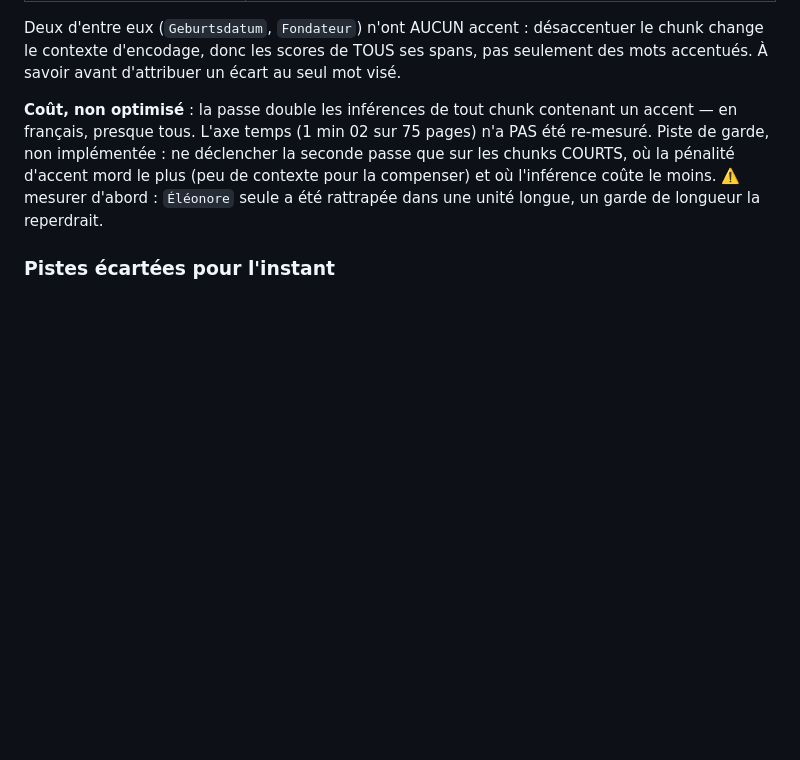
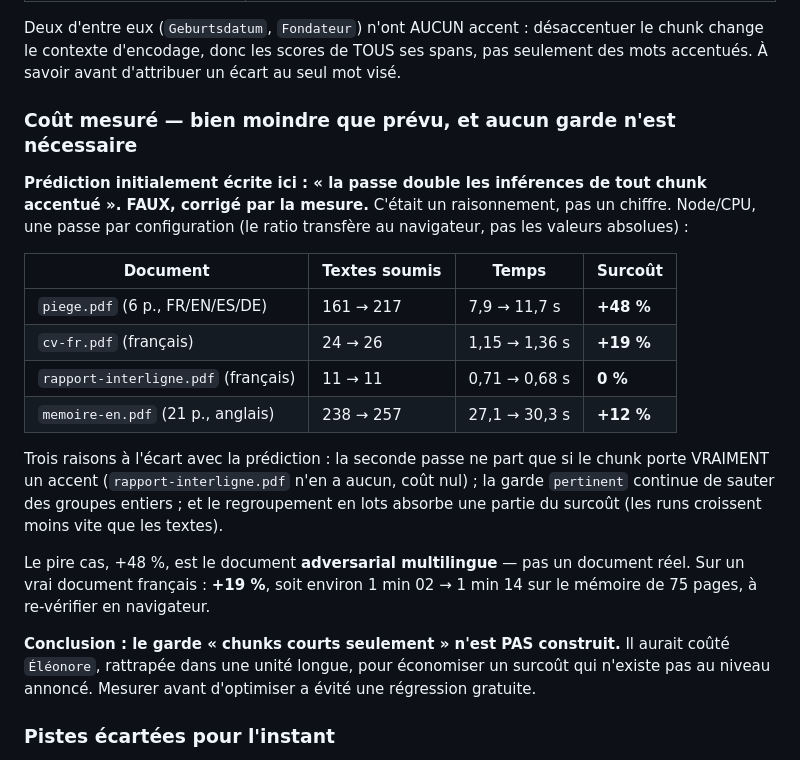
Before and after one commit to landry-kapgnep/clarence, a Markdown page: docs/roadmap-detection.md, the part around the change. Rendered like a GitHub page; blank space fills up the shorter version.

Commit message:
Measure the cost of the unaccented pass

```diff
--- a/docs/roadmap-detection.md
+++ b/docs/roadmap-detection.md
@@ -482,13 +482,34 @@ le chunk change le contexte d'encodage, donc les scores de TOUS ses spans, pas
 seulement des mots accentués. À savoir avant d'attribuer un écart au seul mot
 visé.
 
-**Coût, non optimisé** : la passe double les inférences de tout chunk contenant
-un accent — en français, presque tous. L'axe temps (1 min 02 sur 75 pages) n'a
-PAS été re-mesuré. Piste de garde, non implémentée : ne déclencher la seconde
-passe que sur les chunks COURTS, où la pénalité d'accent mord le plus (peu de
-contexte pour la compenser) et où l'inférence coûte le moins. ⚠️ mesurer
-d'abord : `Éléonore` seule a été rattrapée dans une unité longue, un garde de
-longueur la reperdrait.
+### Coût mesuré — bien moindre que prévu, et aucun garde n'est nécessaire
+
+**Prédiction initialement écrite ici : « la passe double les inférences de tout
+chunk accentué ». FAUX, corrigé par la mesure.** C'était un raisonnement, pas un
+chiffre. Node/CPU, une passe par configuration (le ratio transfère au
+navigateur, pas les valeurs absolues) :
+
+| Document | Textes soumis | Temps | Surcoût |
+|---|---|---|---|
+| `piege.pdf` (6 p., FR/EN/ES/DE) | 161 → 217 | 7,9 → 11,7 s | **+48 %** |
+| `cv-fr.pdf` (français) | 24 → 26 | 1,15 → 1,36 s | **+19 %** |
+| `rapport-interligne.pdf` (français) | 11 → 11 | 0,71 → 0,68 s | **0 %** |
+| `memoire-en.pdf` (21 p., anglais) | 238 → 257 | 27,1 → 30,3 s | **+12 %** |
+
+Trois raisons à l'écart avec la prédiction : la seconde passe ne part que si le
+chunk porte VRAIMENT un accent (`rapport-interligne.pdf` n'en a aucun, coût
+nul) ; la garde `pertinent` continue de sauter des groupes entiers ; et le
+regroupement en lots absorbe une partie du surcoût (les runs croissent moins
+vite que les textes).
+
+Le pire cas, +48 %, est le document **adversarial multilingue** — pas un
+document réel. Sur un vrai document français : **+19 %**, soit environ
+1 min 02 → 1 min 14 sur le mémoire de 75 pages, à re-vérifier en navigateur.
+
+**Conclusion : le garde « chunks courts seulement » n'est PAS construit.** Il
+aurait coûté `Éléonore`, rattrapée dans une unité longue, pour économiser un
+surcoût qui n'existe pas au niveau annoncé. Mesurer avant d'optimiser a évité
+une régression gratuite.
 
 ### Pistes écartées pour l'instant
 
```
